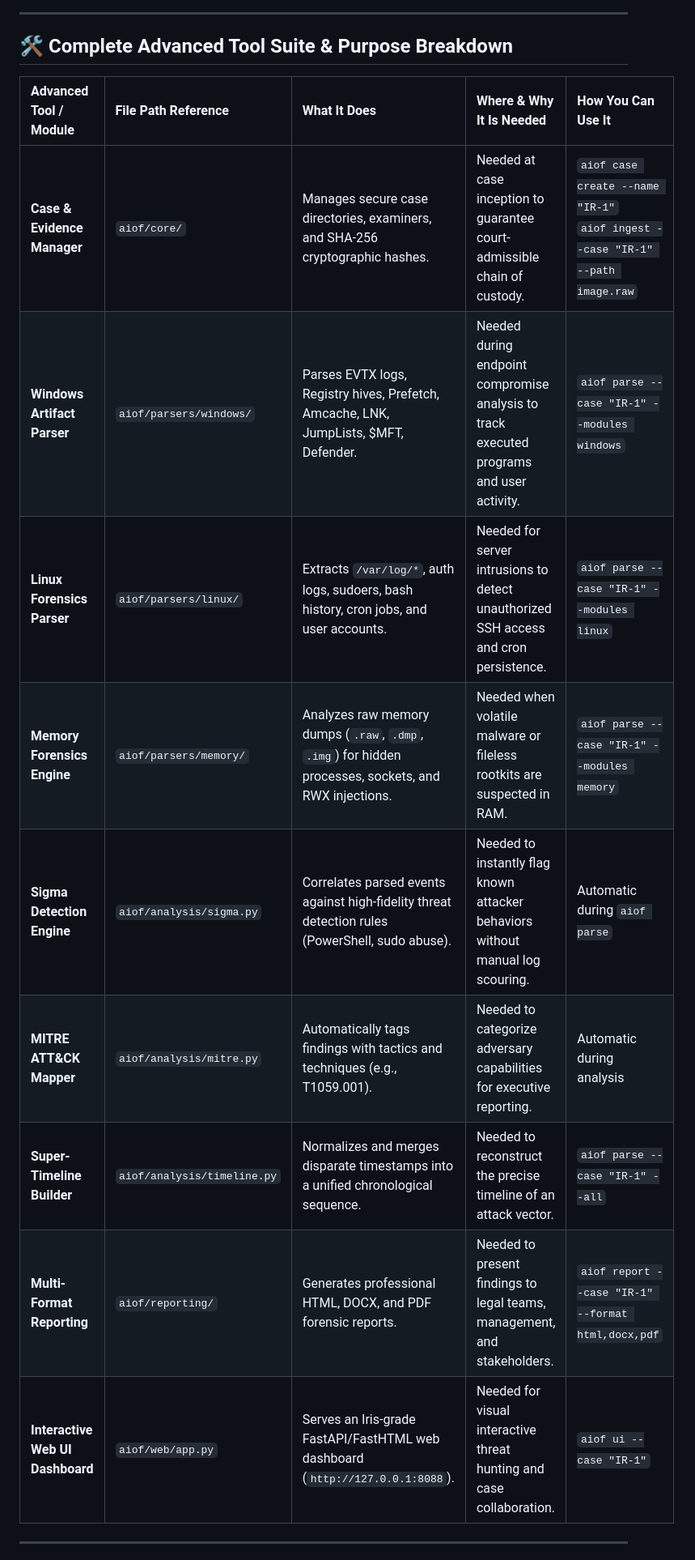
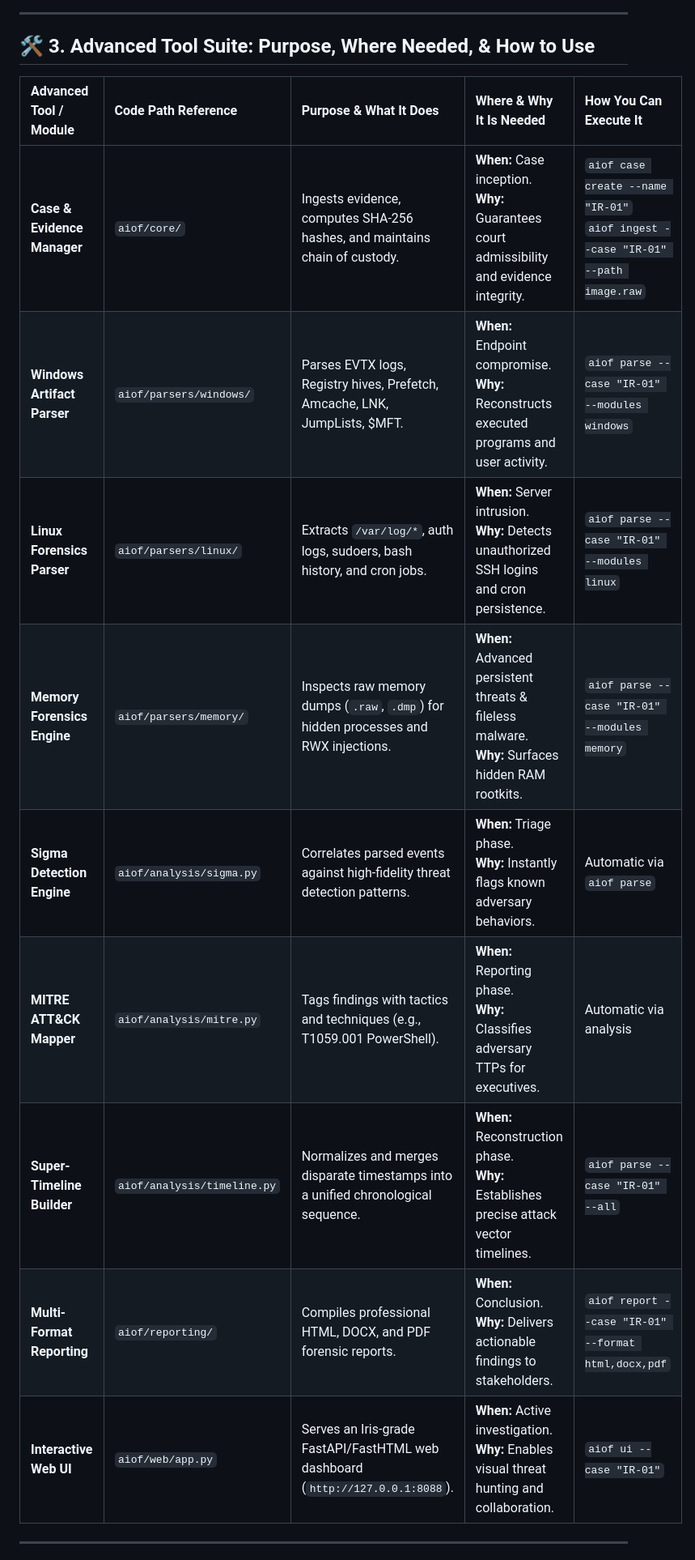
Before and after one commit to abhiiibabariya-dev/AllinOneForensics, a Markdown page: README.md, the part around one of its changes. Shown at 81% size. Drawn GitHub-style.

Commit message:
Add comprehensive graphics, advanced tools breakdown, purpose, need, and usage instructions to README.md
Co-Authored-By: Claude Opus 4.7 <noreply@anthropic.com>

```diff
--- a/README.md
+++ b/README.md
@@ -54,19 +63,23 @@ graph TD
 
 ---
 
-## 🛠️ Complete Advanced Tool Suite & Purpose Breakdown
+## 🛠️ 3. Advanced Tool Suite: Purpose, Where Needed, & How to Use
 
-| Advanced Tool / Module | File Path Reference | What It Does | Where & Why It Is Needed | How You Can Use It |
+<div align="center">
+
+| Advanced Tool / Module | Code Path Reference | Purpose & What It Does | Where & Why It Is Needed | How You Can Execute It |
 | :--- | :--- | :--- | :--- | :--- |
-| **Case & Evidence Manager** | `aiof/core/` | Manages secure case directories, examiners, and SHA-256 cryptographic hashes. | Needed at case inception to guarantee court-admissible chain of custody. | `aiof case create --name "IR-1"`<br>`aiof ingest --case "IR-1" --path image.raw` |
-| **Windows Artifact Parser** | `aiof/parsers/windows/` | Parses EVTX logs, Registry hives, Prefetch, Amcache, LNK, JumpLists, \$MFT, Defender. | Needed during endpoint compromise analysis to track executed programs and user activity. | `aiof parse --case "IR-1" --modules windows` |
-| **Linux Forensics Parser** | `aiof/parsers/linux/` | Extracts `/var/log/*`, auth logs, sudoers, bash history, cron jobs, and user accounts. | Needed for server intrusions to detect unauthorized SSH access and cron persistence. | `aiof parse --case "IR-1" --modules linux` |
-| **Memory Forensics Engine** | `aiof/parsers/memory/` | Analyzes raw memory dumps (`.raw`, `.dmp`, `.img`) for hidden processes, sockets, and RWX injections. | Needed when volatile malware or fileless rootkits are suspected in RAM. | `aiof parse --case "IR-1" --modules memory` |
-| **Sigma Detection Engine** | `aiof/analysis/sigma.py` | Correlates parsed events against high-fidelity threat detection rules (PowerShell, sudo abuse). | Needed to instantly flag known attacker behaviors without manual log scouring. | Automatic during `aiof parse` |
-| **MITRE ATT&CK Mapper** | `aiof/analysis/mitre.py` | Automatically tags findings with tactics and techniques (e.g., T1059.001). | Needed to categorize adversary capabilities for executive reporting. | Automatic during analysis |
-| **Super-Timeline Builder** | `aiof/analysis/timeline.py` | Normalizes and merges disparate timestamps into a unified chronological sequence. | Needed to reconstruct the precise timeline of an attack vector. | `aiof parse --case "IR-1" --all` |
-| **Multi-Format Reporting** | `aiof/reporting/` | Generates professional HTML, DOCX, and PDF forensic reports. | Needed to present findings to legal teams, management, and stakeholders. | `aiof report --case "IR-1" --format html,docx,pdf` |
-| **Interactive Web UI Dashboard** | `aiof/web/app.py` | Serves an Iris-grade FastAPI/FastHTML web dashboard (`http://127.0.0.1:8088`). | Needed for visual interactive threat hunting and case collaboration. | `aiof ui --case "IR-1"` |
+| **Case & Evidence Manager** | `aiof/core/` | Ingests evidence, computes SHA-256 hashes, and maintains chain of custody. | **When:** Case inception.<br>**Why:** Guarantees court admissibility and evidence integrity. | `aiof case create --name "IR-01"`<br>`aiof ingest --case "IR-01" --path image.raw` |
+| **Windows Artifact Parser** | `aiof/parsers/windows/` | Parses EVTX logs, Registry hives, Prefetch, Amcache, LNK, JumpLists, \$MFT. | **When:** Endpoint compromise.<br>**Why:** Reconstructs executed programs and user activity. | `aiof parse --case "IR-01" --modules windows` |
+| **Linux Forensics Parser** | `aiof/parsers/linux/` | Extracts `/var/log/*`, auth logs, sudoers, bash history, and cron jobs. | **When:** Server intrusion.<br>**Why:** Detects unauthorized SSH logins and cron persistence. | `aiof parse --case "IR-01" --modules linux` |
+| **Memory Forensics Engine** | `aiof/parsers/memory/` | Inspects raw memory dumps (`.raw`, `.dmp`) for hidden processes and RWX injections. | **When:** Advanced persistent threats & fileless malware.<br>**Why:** Surfaces hidden RAM rootkits. | `aiof parse --case "IR-01" --modules memory` |
+| **Sigma Detection Engine** | `aiof/analysis/sigma.py` | Correlates parsed events against high-fidelity threat detection patterns. | **When:** Triage phase.<br>**Why:** Instantly flags known adversary behaviors. | Automatic via `aiof parse` |
+| **MITRE ATT&CK Mapper** | `aiof/analysis/mitre.py` | Tags findings with tactics and techniques (e.g., T1059.001 PowerShell). | **When:** Reporting phase.<br>**Why:** Classifies adversary TTPs for executives. | Automatic via analysis |
+| **Super-Timeline Builder** | `aiof/analysis/timeline.py` | Normalizes and merges disparate timestamps into a unified chronological sequence. | **When:** Reconstruction phase.<br>**Why:** Establishes precise attack vector timelines. | `aiof parse --case "IR-01" --all` |
+| **Multi-Format Reporting** | `aiof/reporting/` | Compiles professional HTML, DOCX, and PDF forensic reports. | **When:** Conclusion.<br>**Why:** Delivers actionable findings to stakeholders. | `aiof report --case "IR-01" --format html,docx,pdf` |
+| **Interactive Web UI** | `aiof/web/app.py` | Serves an Iris-grade FastAPI/FastHTML web dashboard (`http://127.0.0.1:8088`). | **When:** Active investigation.<br>**Why:** Enables visual threat hunting and collaboration. | `aiof ui --case "IR-01"` |
+
+</div>
 
 ---
 
```
Also changed, not shown: other parts of README.md (+55 -46 lines).
